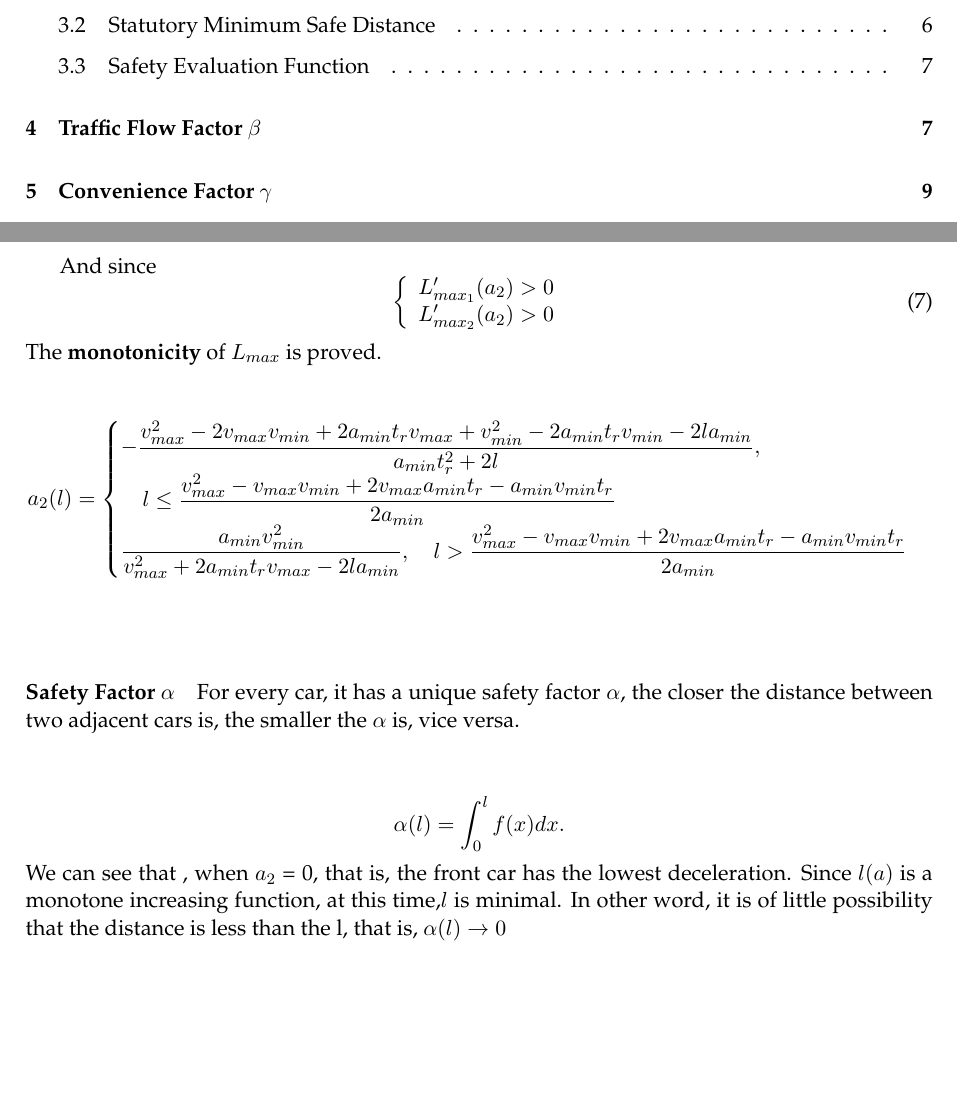
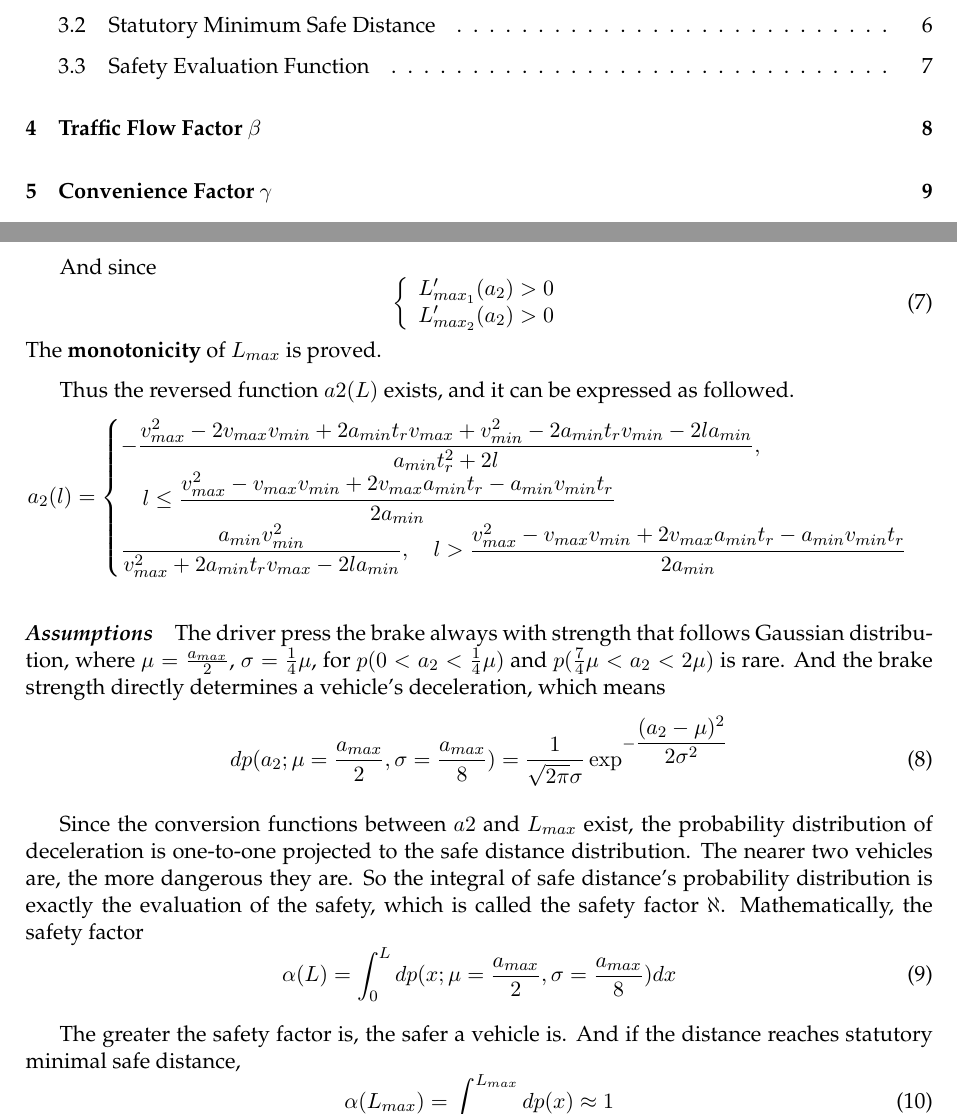
Before and after one commit to davidqiu1993/MCM-2014, a LaTeX paper (paper/MCMpaper/mcmpaper.tex, which reads paper/MCMpaper/body.tex): two parts of pages 3 and 7 of 12, joined at a grey line, cut so that both start at the same text, the shorter picture padded with empty space. Compiled offline with pdfLaTeX.

Commit message:
Signed-off-by: David Qiu <david@davidqiu.com>

```diff
--- a/paper/MCMpaper/body.tex
+++ b/paper/MCMpaper/body.tex
@@ -277,7 +277,8 @@ L_{max_2}'(a_2) > 0
 \end{equation}
 The \textbf{monotonicity} of $ L_{max} $ is proved.
 
-%\usepackage{amsmath}
+Thus the reversed function $ a2(L) $ exists, and it can
+be expressed as followed.
 \[ a_2(l) = \begin{cases}
 -\dfrac{v_{max}^2 - 2v_{max}v_{min} + 2a_{min}t_rv_{max} + v_{min}^2 - 2a_{min}t_rv_{min} - 2la_{min}}{a_{min}t_r^2 + 2l},
 \\
@@ -285,12 +286,38 @@ The \textbf{monotonicity} of $ L_{max} $ is proved.
 \quad l \leq \dfrac{v_{max}^2 - v_{max}v_{min} + 2v_{max}a_{min}t_r - a_{min} v_{min}t_r}{2a_{min}}\\
 \dfrac{a_{min}v_{min}^2}{v_{max}^2 + 2a_{min}t_rv_{max} - 2la_{min}}, \quad  l > \dfrac{v_{max}^2 - v_{max}v_{min} + 2v_{max}a_{min}t_r - a_{min} v_{min}t_r}{2a_{min}}
 \end{cases}\]
-\\
 
-\paragraph{Safety Factor $\alpha$}
-For every car, it has a unique safety factor $\alpha$, the
-closer the distance between two adjacent cars is, the smaller
-the $\alpha$ is, vice versa.\\
+\paragraph{\emph{Assumptions}} The driver press the brake
+always with strength that follows Gaussian distribution,
+where $\mu = \frac{a_{max}}{2}$, $\sigma = \frac{1}{4}\mu$,
+for $p(0 < a_2 < \frac{1}{4} \mu)$ and $p(\frac{7}{4} \mu
+< a_2 < 2\mu)$ is rare. And the brake strength directly
+determines a vehicle's deceleration, which means
+\begin{equation}
+dp(a_2;\mu=\dfrac{a_{max}}{2},\sigma=\dfrac{a_{max}}{8})
+ = \dfrac{1}{\sqrt{2\pi}\sigma}\exp^{-\dfrac{(a_2-\mu)^2}
+{2\sigma^2}}
+\end{equation}
+
+Since the conversion functions between $ a2 $ and
+$ L_{max} $ exist, the probability distribution of
+deceleration is one-to-one projected to the safe distance
+distribution. The nearer two vehicles are, the more
+dangerous they are. So the integral of safe distance's
+probability distribution is exactly the evaluation of
+the safety, which is called the safety factor $ \aleph $.
+Mathematically, the safety factor
+\begin{equation}
+\alpha(L) = \int_{0}^{L}dp(x;\mu=\dfrac{a_{max}}{2},\sigma=\dfrac
+{a_{max}}{8})dx
+\end{equation}
+
+The greater the safety factor is, the safer a vehicle is.
+And if the distance reaches statutory minimal safe distance,
+\begin{equation}
+\alpha(L_{max}) = \int_{0}^{L_{max}}dp(x) \approx 1
+\end{equation}
+
 
 \begin{figure}[h]
 \small
@@ -298,18 +325,8 @@ the $\alpha$ is, vice versa.\\
 \includegraphics{draw_SafetyNormalDistribution_graph.png}
 \caption{safety factor distribution} \label{fig: safety factor distribution}
 \end{figure}
-\begin{displaymath}
-\alpha(l) = \int_{0}^{l} f(x) dx.
-\end{displaymath}
-%\textbf{Assumptions}\\
-%\begin{itemize}
-%\item d is the distance between two adjacent cars.
-%\end{itemize}
-We can see that , when $a_2$ = 0, that is, the front car
-has the lowest deceleration. Since $l(a)$ is a monotone
-increasing function, at this time,$l$ is minimal. In other
-word, it is of little possibility that the distance is less
-than the l, that is, $\alpha(l) \rightarrow 0$
+
+
 
 
 \section{Traffic Flow Factor $ \beta $}
```
Also changed, not shown: 2 other files.
